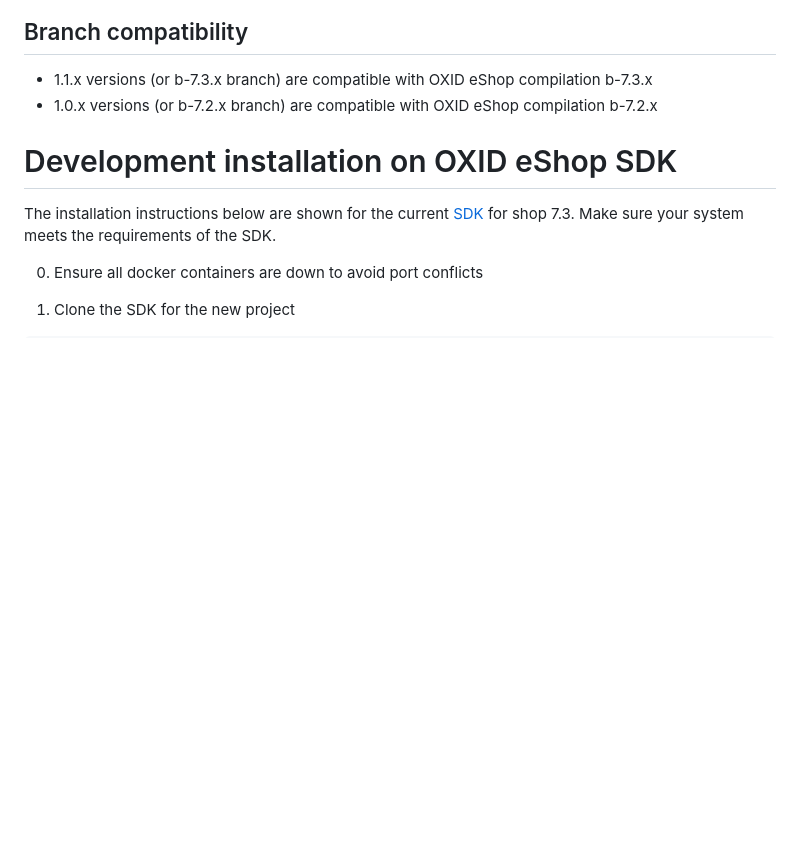
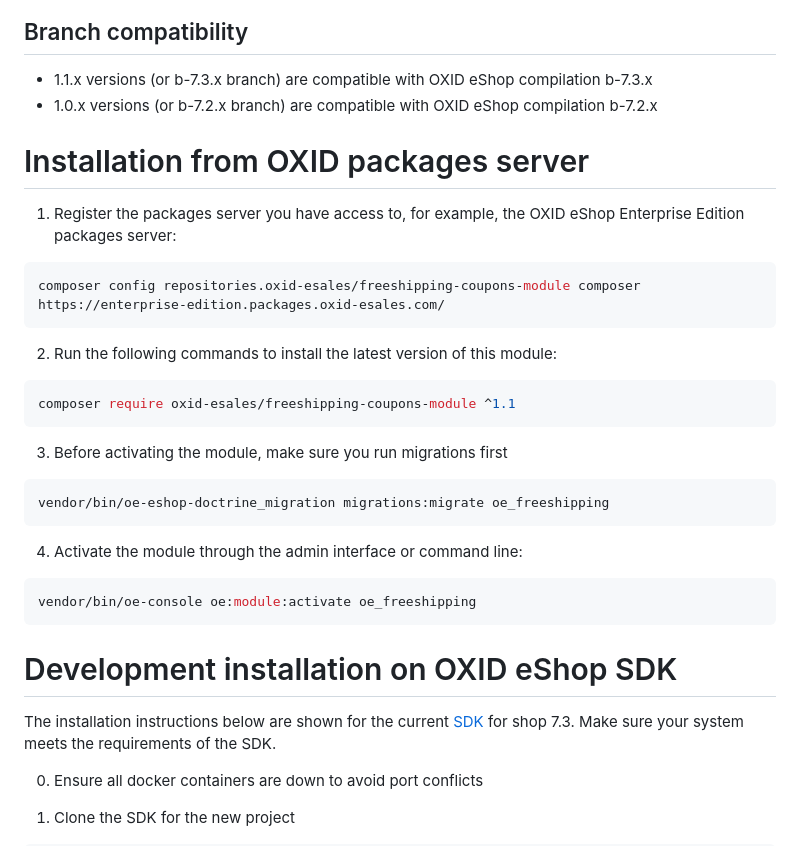
Before and after one commit to OXID-eSales/freeshipping-coupons-module, a Markdown page: README.md, the part around the change. GitHub-like rendering; blank space fills up the shorter version.

Commit message:
OXDEV-9473 Add installation section in README.md

````diff
--- a/README.md
+++ b/README.md
@@ -14,6 +14,33 @@ This module introduces a new coupon type, ``shipfree``, designed to balance ship
 
 * 1.1.x versions (or b-7.3.x branch) are compatible with OXID eShop compilation b-7.3.x
 * 1.0.x versions (or b-7.2.x branch) are compatible with OXID eShop compilation b-7.2.x
+
+# Installation from OXID packages server
+
+1. Register the packages server you have access to, for example, the OXID eShop Enterprise Edition packages server:
+
+```bash
+composer config repositories.oxid-esales/freeshipping-coupons-module composer https://enterprise-edition.packages.oxid-esales.com/
+```
+
+2. Run the following commands to install the latest version of this module:
+
+```bash
+composer require oxid-esales/freeshipping-coupons-module ^1.1
+```
+
+3. Before activating the module, make sure you run migrations first
+
+```bash
+vendor/bin/oe-eshop-doctrine_migration migrations:migrate oe_freeshipping
+```
+
+4. Activate the module through the admin interface or command line:
+
+```bash
+vendor/bin/oe-console oe:module:activate oe_freeshipping
+```
+
 
 # Development installation on OXID eShop SDK
 
````
